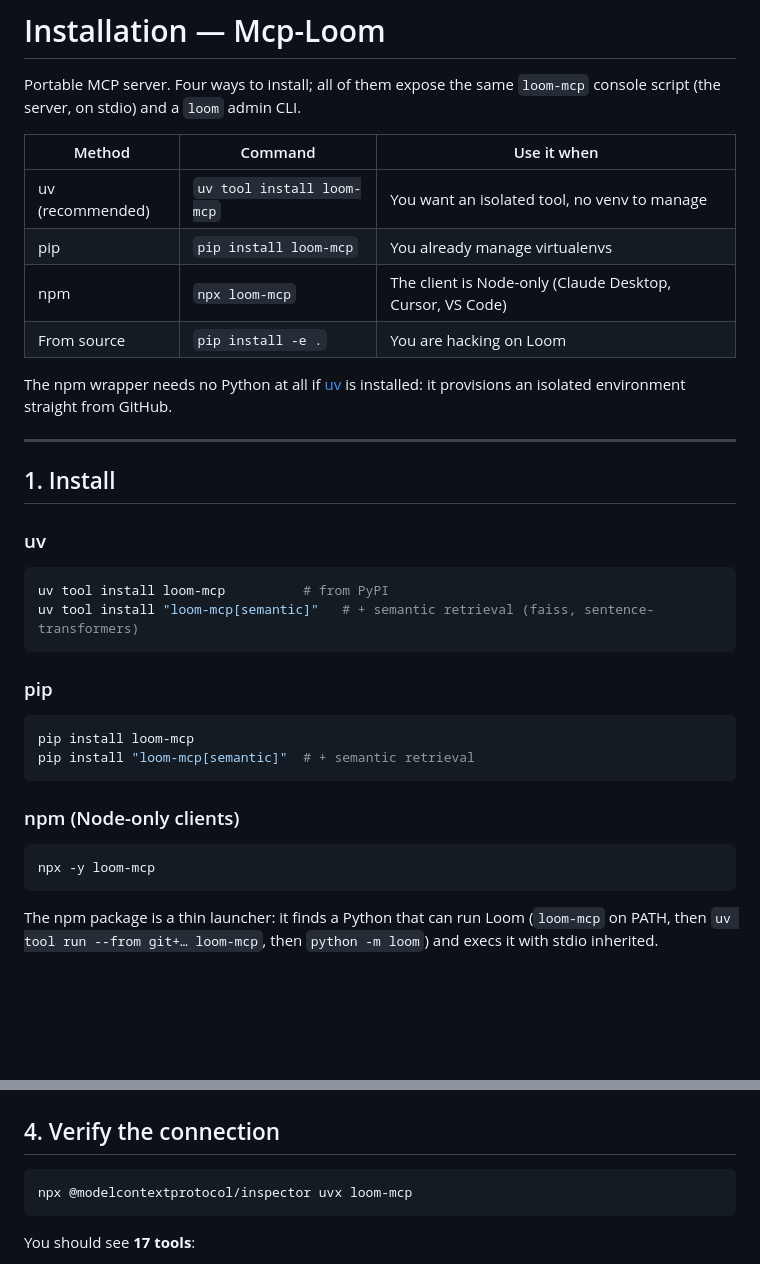
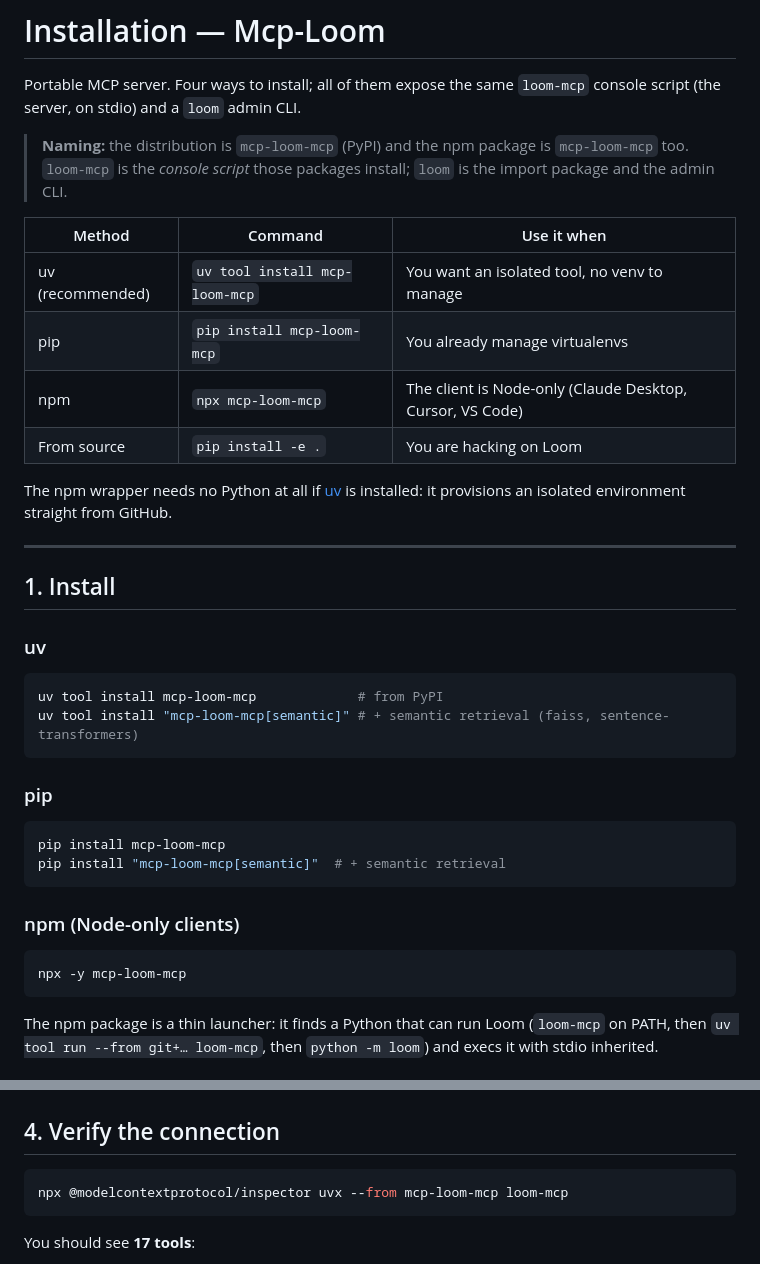
Before and after one commit to MlkBlk-IT/Mcp-Loom, a Markdown page: docs/INSTALL.md, 2 parts joined by grey strips. GitHub-like rendering; blank space fills up the shorter version.

````diff
--- a/docs/INSTALL.md
+++ b/docs/INSTALL.md
@@ -3,11 +3,15 @@
 Portable MCP server. Four ways to install; all of them expose the same
 `loom-mcp` console script (the server, on stdio) and a `loom` admin CLI.
 
+> **Naming:** the distribution is `mcp-loom-mcp` (PyPI) and the npm package is
+> `mcp-loom-mcp` too. `loom-mcp` is the *console script* those packages install;
+> `loom` is the import package and the admin CLI.
+
 | Method | Command | Use it when |
 |---|---|---|
-| uv (recommended) | `uv tool install loom-mcp` | You want an isolated tool, no venv to manage |
-| pip | `pip install loom-mcp` | You already manage virtualenvs |
-| npm | `npx loom-mcp` | The client is Node-only (Claude Desktop, Cursor, VS Code) |
+| uv (recommended) | `uv tool install mcp-loom-mcp` | You want an isolated tool, no venv to manage |
+| pip | `pip install mcp-loom-mcp` | You already manage virtualenvs |
+| npm | `npx mcp-loom-mcp` | The client is Node-only (Claude Desktop, Cursor, VS Code) |
 | From source | `pip install -e .` | You are hacking on Loom |
 
 The npm wrapper needs no Python at all if [uv](https://docs.astral.sh/uv/) is
@@ -20,21 +24,21 @@ installed: it provisions an isolated environment straight from GitHub.
 ### uv
 
 ```bash
-uv tool install loom-mcp          # from PyPI
-uv tool install "loom-mcp[semantic]"   # + semantic retrieval (faiss, sentence-transformers)
+uv tool install mcp-loom-mcp             # from PyPI
+uv tool install "mcp-loom-mcp[semantic]" # + semantic retrieval (faiss, sentence-transformers)
 ```
 
 ### pip
 
 ```bash
-pip install loom-mcp
-pip install "loom-mcp[semantic]"  # + semantic retrieval
+pip install mcp-loom-mcp
+pip install "mcp-loom-mcp[semantic]"  # + semantic retrieval
 ```
 
 ### npm (Node-only clients)
 
 ```bash
-npx -y loom-mcp
+npx -y mcp-loom-mcp
 ```
 
 The npm package is a thin launcher: it finds a Python that can run Loom
@@ -125,7 +129,7 @@ hermes mcp add loom -- uvx loom-mcp
 ## 4. Verify the connection
 
 ```bash
-npx @modelcontextprotocol/inspector uvx loom-mcp
+npx @modelcontextprotocol/inspector uvx --from mcp-loom-mcp loom-mcp
 ```
 
 You should see **17 tools**:
````
Also changed, not shown: other parts of docs/INSTALL.md (+6 -6 lines), PROGRESS.md (+1 -1 lines), UPDATE-NOTES.md (+3 -1 lines).
